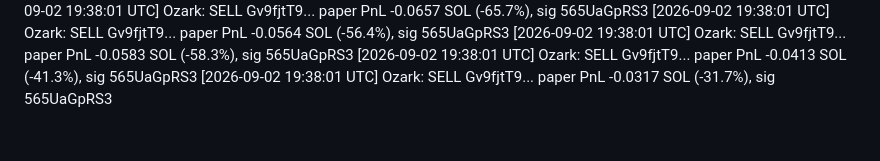
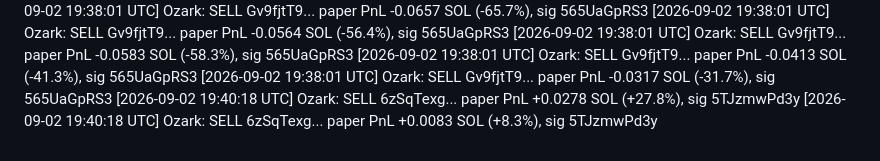
Before and after one commit to Blhickam80/io.net, a Markdown page: crypto-copy-trading/paper_trades_log.md, the part around the change. GitHub-like rendering.

Commit message:
Log two wins on Ozark's 6zSqTexg position: +27.8%, +8.3%
Running tally: 10 closed trades, 3 wins (30%), net -0.2484 SOL. Still
well below backtested 66.7% win rate but improved from the 12.5% low
point after the Gv9fjtT9 loss.

Co-Authored-By: Claude Sonnet 5 <noreply@anthropic.com>
Claude-Session: https://claude.ai/code/session_01VRtzMwhzM5QhxP9jC4nPD3

```diff
--- a/crypto-copy-trading/paper_trades_log.md
+++ b/crypto-copy-trading/paper_trades_log.md
@@ -34,3 +34,5 @@
 [2026-09-02 19:38:01 UTC] Ozark: SELL Gv9fjtT9... paper PnL -0.0583 SOL (-58.3%), sig 565UaGpRS3
 [2026-09-02 19:38:01 UTC] Ozark: SELL Gv9fjtT9... paper PnL -0.0413 SOL (-41.3%), sig 565UaGpRS3
 [2026-09-02 19:38:01 UTC] Ozark: SELL Gv9fjtT9... paper PnL -0.0317 SOL (-31.7%), sig 565UaGpRS3
+[2026-09-02 19:40:18 UTC] Ozark: SELL 6zSqTexg... paper PnL +0.0278 SOL (+27.8%), sig 5TJzmwPd3y
+[2026-09-02 19:40:18 UTC] Ozark: SELL 6zSqTexg... paper PnL +0.0083 SOL (+8.3%), sig 5TJzmwPd3y
```
